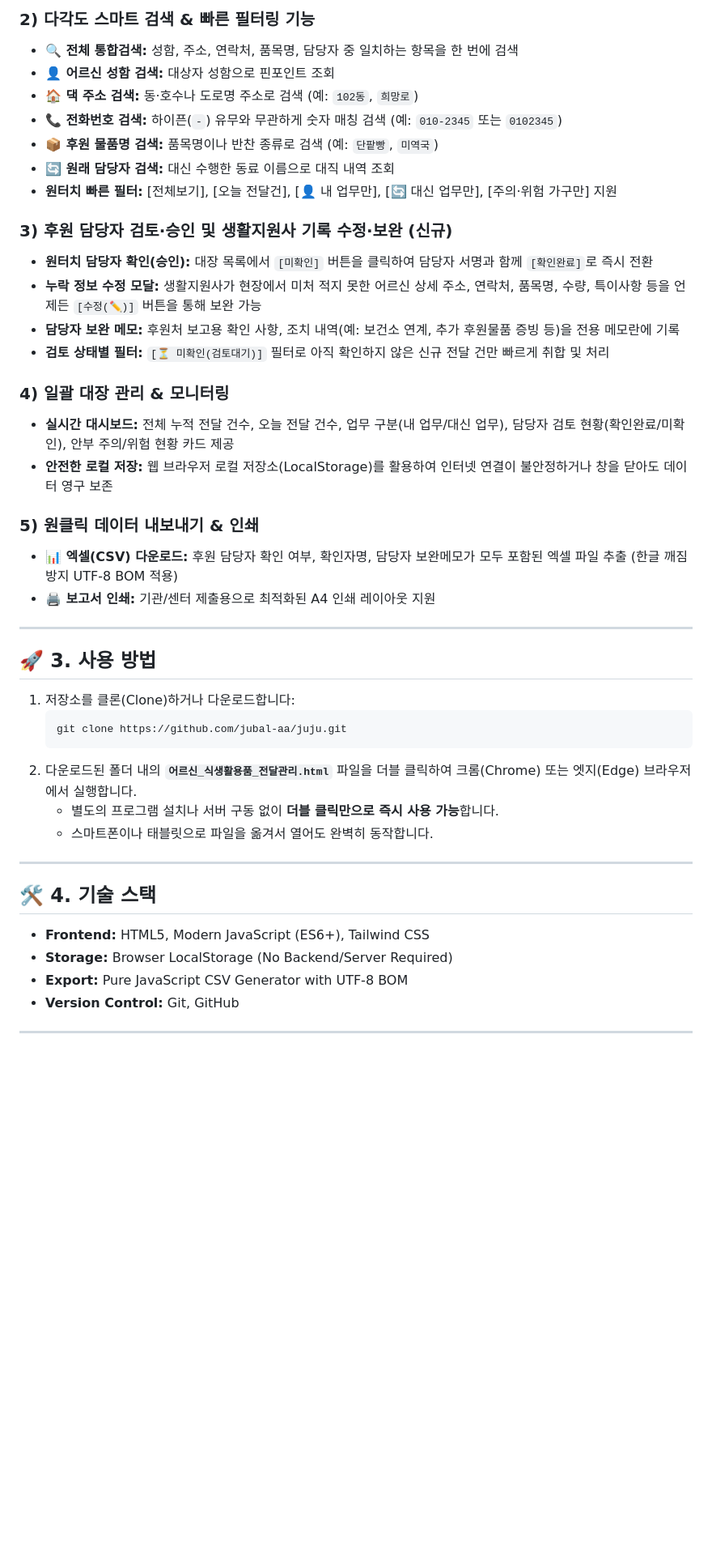
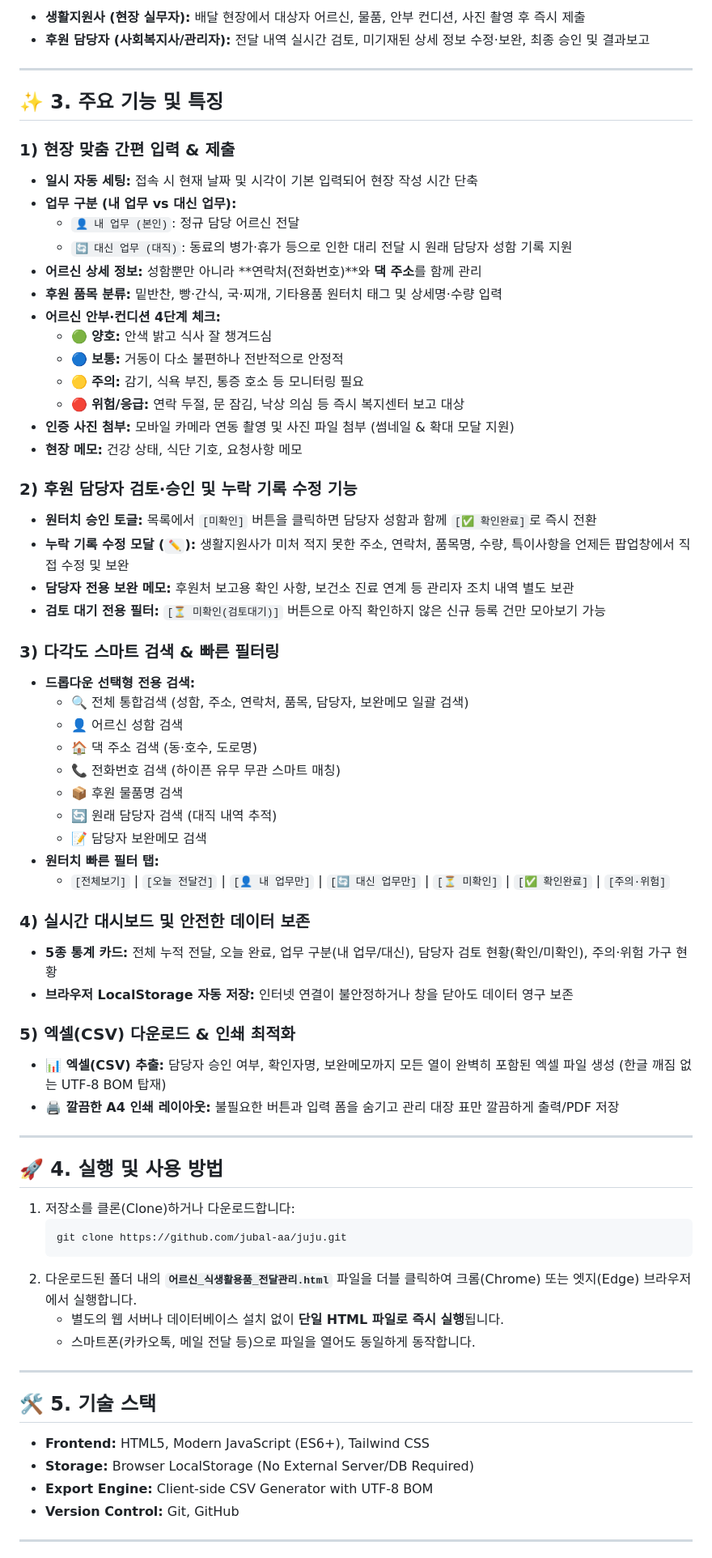
Before and after one commit to jubal-aa/juju, a Markdown page: README.md, the part around one of its changes. Shown at 81% size. Rendered like a GitHub page; blank space fills up the shorter version.

Commit message:
docs: README.md 상세 워크플로우 및 기능 가이드 업데이트

````diff
--- a/README.md
+++ b/README.md
@@ -28,45 +23,70 @@
 
-### 2) 다각도 스마트 검색 & 빠른 필터링 기능
-* **🔍 전체 통합검색:** 성함, 주소, 연락처, 품목명, 담당자 중 일치하는 항목을 한 번에 검색
-* **👤 어르신 성함 검색:** 대상자 성함으로 핀포인트 조회
-* **🏠 댁 주소 검색:** 동·호수나 도로명 주소로 검색 (예: `102동`, `희망로`)
-* **📞 전화번호 검색:** 하이픈(`-`) 유무와 무관하게 숫자 매칭 검색 (예: `010-2345` 또는 `0102345`)
-* **📦 후원 물품명 검색:** 품목명이나 반찬 종류로 검색 (예: `단팥빵`, `미역국`)
-* **🔄 원래 담당자 검색:** 대신 수행한 동료 이름으로 대직 내역 조회
-* **원터치 빠른 필터:** [전체보기], [오늘 전달건], [👤 내 업무만], [🔄 대신 업무만], [주의·위험 가구만] 지원
-
-### 3) 후원 담당자 검토·승인 및 생활지원사 기록 수정·보완 (신규)
-* **원터치 담당자 확인(승인):** 대장 목록에서 `[미확인]` 버튼을 클릭하여 담당자 서명과 함께 `[확인완료]`로 즉시 전환
-* **누락 정보 수정 모달:** 생활지원사가 현장에서 미처 적지 못한 어르신 상세 주소, 연락처, 품목명, 수량, 특이사항 등을 언제든 `[수정(✏️)]` 버튼을 통해 보완 가능
-* **담당자 보완 메모:** 후원처 보고용 확인 사항, 조치 내역(예: 보건소 연계, 추가 후원물품 증빙 등)을 전용 메모란에 기록
-* **검토 상태별 필터:** `[⏳ 미확인(검토대기)]` 필터로 아직 확인하지 않은 신규 전달 건만 빠르게 취합 및 처리
-
-### 4) 일괄 대장 관리 & 모니터링
-* **실시간 대시보드:** 전체 누적 전달 건수, 오늘 전달 건수, 업무 구분(내 업무/대신 업무), 담당자 검토 현황(확인완료/미확인), 안부 주의/위험 현황 카드 제공
-* **안전한 로컬 저장:** 웹 브라우저 로컬 저장소(LocalStorage)를 활용하여 인터넷 연결이 불안정하거나 창을 닫아도 데이터 영구 보존
-
-### 5) 원클릭 데이터 내보내기 & 인쇄
-* **📊 엑셀(CSV) 다운로드:** 후원 담당자 확인 여부, 확인자명, 담당자 보완메모가 모두 포함된 엑셀 파일 추출 (한글 깨짐 방지 UTF-8 BOM 적용)
-* **🖨️ 보고서 인쇄:** 기관/센터 제출용으로 최적화된 A4 인쇄 레이아웃 지원
+* **생활지원사 (현장 실무자):** 배달 현장에서 대상자 어르신, 물품, 안부 컨디션, 사진 촬영 후 즉시 제출
+* **후원 담당자 (사회복지사/관리자):** 전달 내역 실시간 검토, 미기재된 상세 정보 수정·보완, 최종 승인 및 결과보고
 
 ---
 
-## 🚀 3. 사용 방법
+## ✨ 3. 주요 기능 및 특징
+
+### 1) 현장 맞춤 간편 입력 & 제출
+* **일시 자동 세팅:** 접속 시 현재 날짜 및 시각이 기본 입력되어 현장 작성 시간 단축
+* **업무 구분 (내 업무 vs 대신 업무):**
+  * `👤 내 업무 (본인)`: 정규 담당 어르신 전달
+  * `🔄 대신 업무 (대직)`: 동료의 병가·휴가 등으로 인한 대리 전달 시 원래 담당자 성함 기록 지원
+* **어르신 상세 정보:** 성함뿐만 아니라 **연락처(전화번호)**와 **댁 주소**를 함께 관리
+* **후원 품목 분류:** 밑반찬, 빵·간식, 국·찌개, 기타용품 원터치 태그 및 상세명·수량 입력
+* **어르신 안부·컨디션 4단계 체크:**
+  * 🟢 **양호:** 안색 밝고 식사 잘 챙겨드심
+  * 🔵 **보통:** 거동이 다소 불편하나 전반적으로 안정적
+  * 🟡 **주의:** 감기, 식욕 부진, 통증 호소 등 모니터링 필요
+  * 🔴 **위험/응급:** 연락 두절, 문 잠김, 낙상 의심 등 즉시 복지센터 보고 대상
+* **인증 사진 첨부:** 모바일 카메라 연동 촬영 및 사진 파일 첨부 (썸네일 & 확대 모달 지원)
+* **현장 메모:** 건강 상태, 식단 기호, 요청사항 메모
+
+### 2) 후원 담당자 검토·승인 및 누락 기록 수정 기능
+* **원터치 승인 토글:** 목록에서 `[미확인]` 버튼을 클릭하면 담당자 성함과 함께 `[✅ 확인완료]`로 즉시 전환
+* **누락 기록 수정 모달 (`✏️`):** 생활지원사가 미처 적지 못한 주소, 연락처, 품목명, 수량, 특이사항을 언제든 팝업창에서 직접 수정 및 보완
+* **담당자 전용 보완 메모:** 후원처 보고용 확인 사항, 보건소 진료 연계 등 관리자 조치 내역 별도 보관
+* **검토 대기 전용 필터:** `[⏳ 미확인(검토대기)]` 버튼으로 아직 확인하지 않은 신규 등록 건만 모아보기 가능
+
+### 3) 다각도 스마트 검색 & 빠른 필터링
+* **드롭다운 선택형 전용 검색:**
+  * 🔍 전체 통합검색 (성함, 주소, 연락처, 품목, 담당자, 보완메모 일괄 검색)
+  * 👤 어르신 성함 검색
+  * 🏠 댁 주소 검색 (동·호수, 도로명)
+  * 📞 전화번호 검색 (하이픈 유무 무관 스마트 매칭)
+  * 📦 후원 물품명 검색
+  * 🔄 원래 담당자 검색 (대직 내역 추적)
+  * 📝 담당자 보완메모 검색
+* **원터치 빠른 필터 탭:**
+  * `[전체보기]` | `[오늘 전달건]` | `[👤 내 업무만]` | `[🔄 대신 업무만]` | `[⏳ 미확인]` | `[✅ 확인완료]` | `[주의·위험]`
+
+### 4) 실시간 대시보드 및 안전한 데이터 보존
+* **5종 통계 카드:** 전체 누적 전달, 오늘 완료, 업무 구분(내 업무/대신), 담당자 검토 현황(확인/미확인), 주의·위험 가구 현황
+* **브라우저 LocalStorage 자동 저장:** 인터넷 연결이 불안정하거나 창을 닫아도 데이터 영구 보존
+
+### 5) 엑셀(CSV) 다운로드 & 인쇄 최적화
+* **📊 엑셀(CSV) 추출:** 담당자 승인 여부, 확인자명, 보완메모까지 모든 열이 완벽히 포함된 엑셀 파일 생성 (한글 깨짐 없는 UTF-8 BOM 탑재)
+* **🖨️ 깔끔한 A4 인쇄 레이아웃:** 불필요한 버튼과 입력 폼을 숨기고 관리 대장 표만 깔끔하게 출력/PDF 저장
+
+---
+
+## 🚀 4. 실행 및 사용 방법
 
 1. 저장소를 클론(Clone)하거나 다운로드합니다:
    ```bash
    git clone https://github.com/jubal-aa/juju.git
    ```
 2. 다운로드된 폴더 내의 **`어르신_식생활용품_전달관리.html`** 파일을 더블 클릭하여 크롬(Chrome) 또는 엣지(Edge) 브라우저에서 실행합니다.
-   * 별도의 프로그램 설치나 서버 구동 없이 **더블 클릭만으로 즉시 사용 가능**합니다.
-   * 스마트폰이나 태블릿으로 파일을 옮겨서 열어도 완벽히 동작합니다.
+   * 별도의 웹 서버나 데이터베이스 설치 없이 **단일 HTML 파일로 즉시 실행**됩니다.
+   * 스마트폰(카카오톡, 메일 전달 등)으로 파일을 열어도 동일하게 동작합니다.
 
 ---
 
-## 🛠️ 4. 기술 스택
+## 🛠️ 5. 기술 스택
 * **Frontend:** HTML5, Modern JavaScript (ES6+), Tailwind CSS
-* **Storage:** Browser LocalStorage (No Backend/Server Required)
-* **Export:** Pure JavaScript CSV Generator with UTF-8 BOM
+* **Storage:** Browser LocalStorage (No External Server/DB Required)
+* **Export Engine:** Client-side CSV Generator with UTF-8 BOM
 * **Version Control:** Git, GitHub
 
 ---
````
Also changed, not shown: other parts of README.md (+13 -18 lines).
